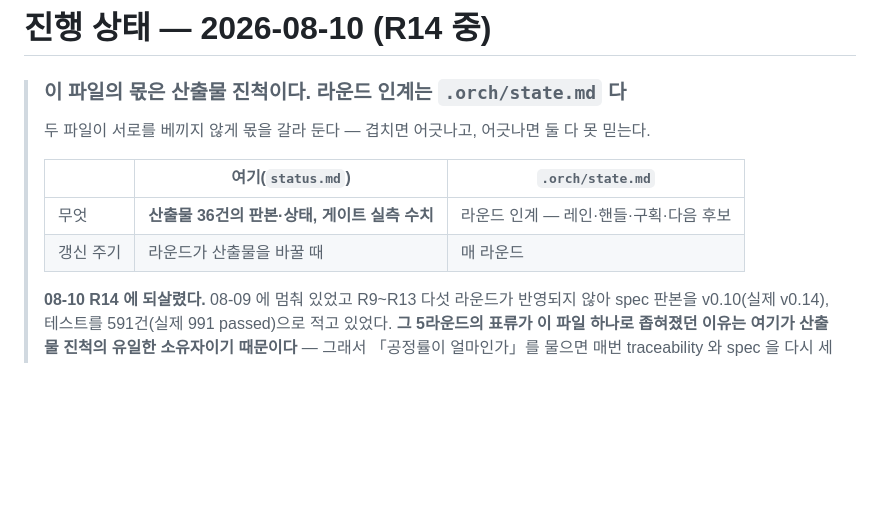
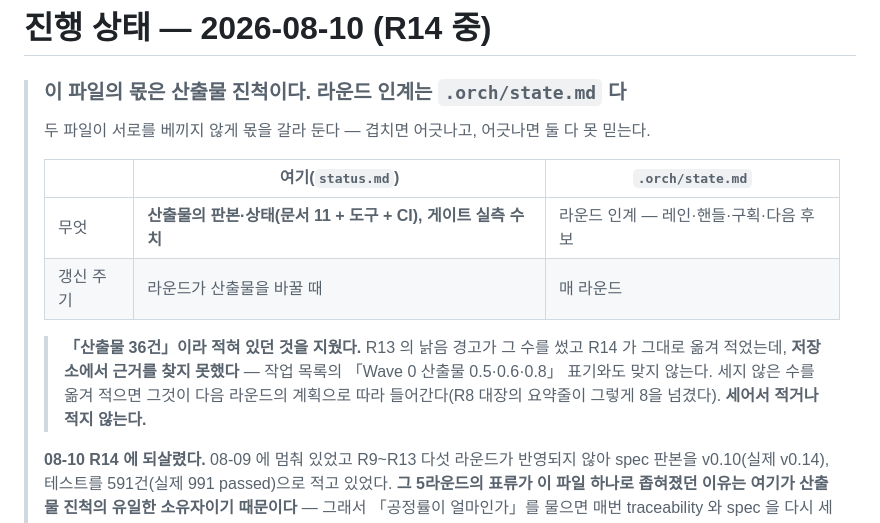
Before and after one commit to engyshare/der-assessment-tool, a Markdown page: status.md, the part around the change. GitHub-like rendering; blank space fills up the shorter version.

Commit message:
세지 않은 수를 옮겨 적고 있었다 — 「산출물 36건」의 근거를 저장소에서 찾지 못했다
R13 의 낡음 경고가 `status.md` 를 *「산출물 36건의 진척을 유일하게 들고 있는
파일」* 이라 적었고, 되살리면서 그 수를 그대로 옮겼다. **근거를 찾지 못했다** —
작업 목록의 「Wave 0 산출물 0.5·0.6·0.8」 표기와도 맞지 않는다.

세지 않은 수는 다음 라운드의 계획으로 따라 들어간다. R8 대장의 요약줄이
표에는 7행뿐인데 8이라 적었고, **그 8이 다음 라운드 계획까지 갔다.**
그래서 검증 가능한 것으로 바꿨다 — 문서 11건 + 도구 + CI + 게이트 실측 수치.

지운 경위도 함께 적었다. 수를 조용히 바꾸면 다음 사람이 왜 바뀌었는지 몰라
셋 중 어느 것이 맞는지 다시 세게 된다.

Co-Authored-By: Claude Opus 5 (1M context) <noreply@anthropic.com>

```diff
--- a/status.md
+++ b/status.md
@@ -7,8 +7,14 @@
 >
 > | | 여기(`status.md`) | `.orch/state.md` |
 > |---|---|---|
-> | 무엇 | **산출물 36건의 판본·상태, 게이트 실측 수치** | 라운드 인계 — 레인·핸들·구획·다음 후보 |
+> | 무엇 | **산출물의 판본·상태(문서 11 + 도구 + CI), 게이트 실측 수치** | 라운드 인계 — 레인·핸들·구획·다음 후보 |
 > | 갱신 주기 | 라운드가 산출물을 바꿀 때 | 매 라운드 |
+>
+> > **「산출물 36건」이라 적혀 있던 것을 지웠다.** R13 의 낡음 경고가 그 수를
+> > 썼고 R14 가 그대로 옮겨 적었는데, **저장소에서 근거를 찾지 못했다** —
+> > 작업 목록의 「Wave 0 산출물 0.5·0.6·0.8」 표기와도 맞지 않는다. 세지 않은
+> > 수를 옮겨 적으면 그것이 다음 라운드의 계획으로 따라 들어간다(R8 대장의
+> > 요약줄이 그렇게 8을 넘겼다). **세어서 적거나 적지 않는다.**
 >
 > **08-10 R14 에 되살렸다.** 08-09 에 멈춰 있었고 R9~R13 다섯 라운드가
 > 반영되지 않아 spec 판본을 v0.10(실제 v0.14), 테스트를 591건(실제 991
```
